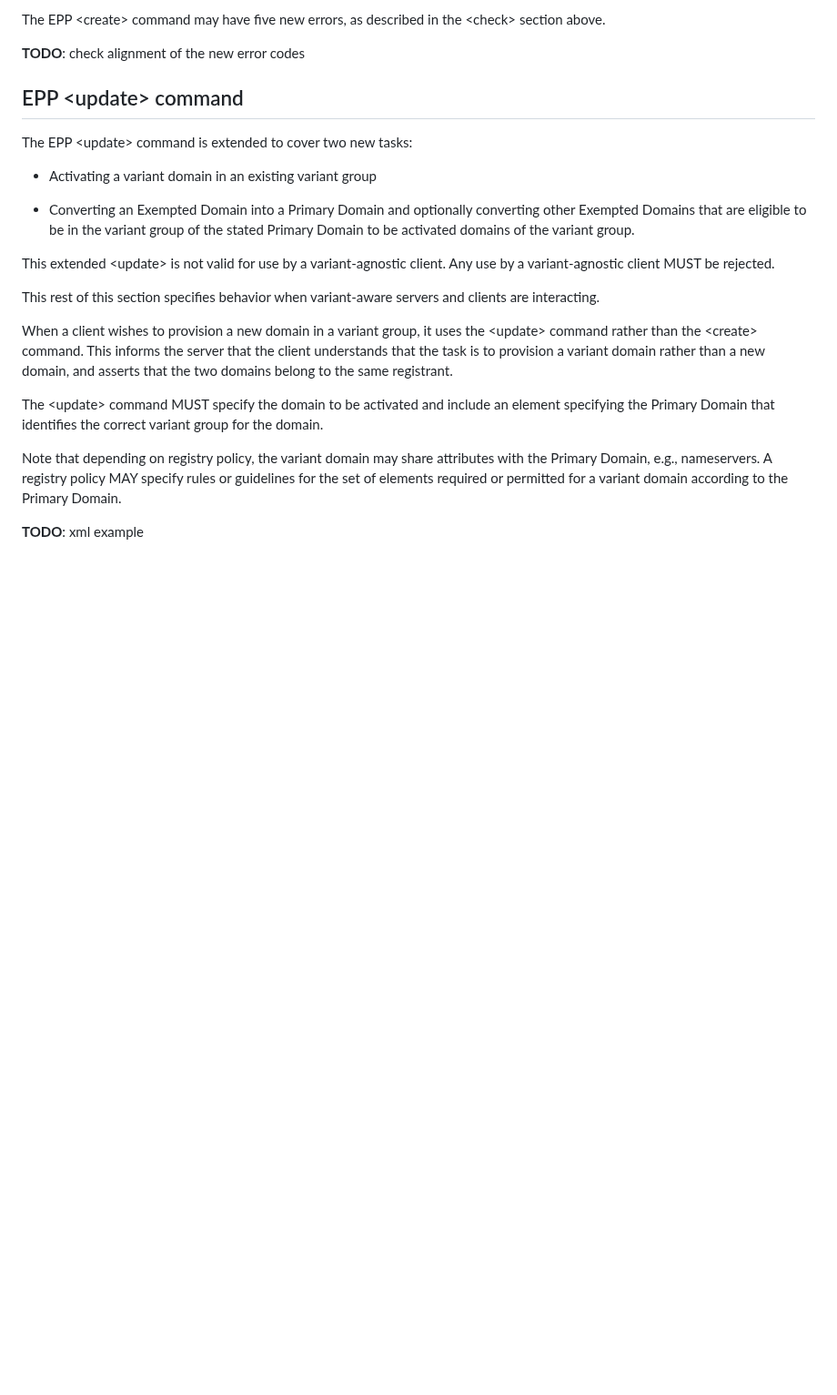
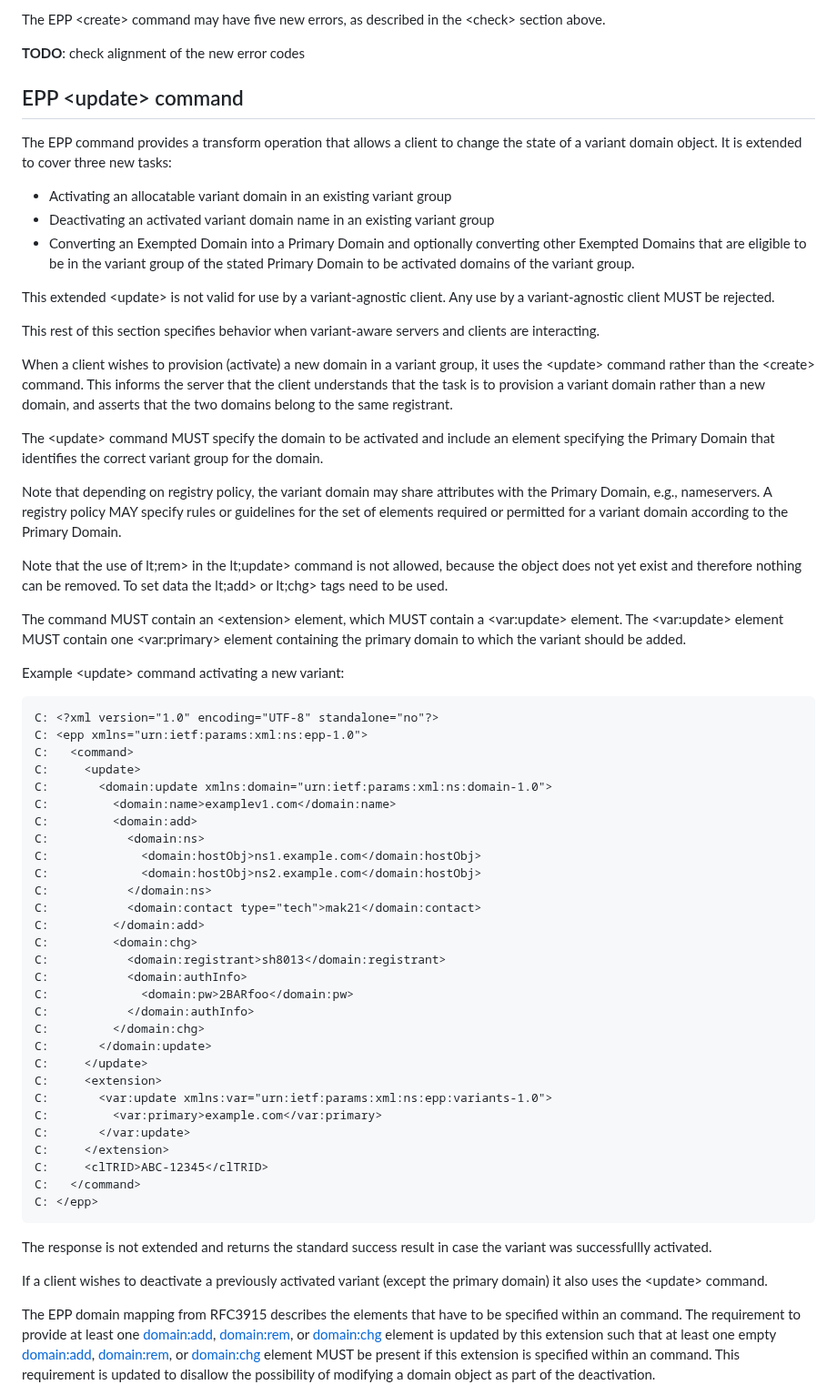
Before and after one commit to arnt/regext-epp-variants, a Markdown page: draft-galvin-regext-epp-variants.md, the part around one of its changes. Shown at 91% size. Drawn GitHub-style; blank space fills up the shorter version.

Commit message:
provide examples for the update command
Provide some examples for the update command, adjust some wording to include "deactivation" to the new goals of the update command.

```diff
--- a/draft-galvin-regext-epp-variants.md
+++ b/draft-galvin-regext-epp-variants.md
@@ -473,10 +473,12 @@ __TODO__: check alignment of the new error codes
 
 ## EPP &lt;update&gt; command
 
-The EPP &lt;update&gt; command is extended to cover two new tasks:
+The EPP <update> command provides a transform operation that allows a
+client to change the state of a variant domain object. It is extended
+to cover three new tasks:
 
-* Activating a variant domain in an existing variant group
-
+* Activating an allocatable variant domain in an existing variant group
+* Deactivating an activated variant domain name in an existing variant group
 * Converting an Exempted Domain into a Primary Domain and optionally
 converting other Exempted Domains that are eligible to be in the variant
 group of the stated Primary Domain to be activated domains of the
@@ -488,7 +490,7 @@ client. Any use by a variant-agnostic client MUST be rejected.
 This rest of this section specifies behavior when variant-aware
 servers and clients are interacting.
 
-When a client wishes to provision a new domain in a variant
+When a client wishes to provision (activate) a new domain in a variant
 group, it uses the &lt;update&gt; command rather than the
 &lt;create&gt; command. This informs the server that the client
 understands that the task is to provision a variant domain rather than
@@ -505,4 +507,61 @@ A registry policy MAY specify rules or guidelines for the
 set of elements required or permitted for a variant domain according to the
 Primary Domain.
 
-__TODO__: xml example
+Note that the use of lt;rem&gt; in the lt;update&gt; command is not
+allowed, because the object does not yet exist and therefore nothing
+can be removed. To set data the lt;add&gt; or lt;chg&gt; tags need
+to be used.
+
+The command MUST contain an &lt;extension&gt; element, which MUST contain a
+&lt;var:update&gt; element. The &lt;var:update&gt; element MUST contain one
+&lt;var:primary&gt; element containing the primary domain to which the
+variant should be added.
+
+Example &lt;update&gt; command activating a new variant:
+~~~~~~~~~~~
+C: <?xml version="1.0" encoding="UTF-8" standalone="no"?>
+C: <epp xmlns="urn:ietf:params:xml:ns:epp-1.0">
+C:   <command>
+C:     <update>
+C:       <domain:update xmlns:domain="urn:ietf:params:xml:ns:domain-1.0">
+C:         <domain:name>examplev1.com</domain:name>
+C:         <domain:add>
+C:           <domain:ns>
+C:             <domain:hostObj>ns1.example.com</domain:hostObj>
+C:             <domain:hostObj>ns2.example.com</domain:hostObj>
+C:           </domain:ns>
+C:           <domain:contact type="tech">mak21</domain:contact>
+C:         </domain:add>
+C:         <domain:chg>
+C:           <domain:registrant>sh8013</domain:registrant>
+C:           <domain:authInfo>
+C:             <domain:pw>2BARfoo</domain:pw>
+C:           </domain:authInfo>
+C:         </domain:chg>
+C:       </domain:update>
+C:     </update>
+C:     <extension>
+C:       <var:update xmlns:var="urn:ietf:params:xml:ns:epp:variants-1.0">
+C:         <var:primary>example.com</var:primary>
+C:       </var:update>
+C:     </extension>
+C:     <clTRID>ABC-12345</clTRID>
+C:   </command>
+C: </epp>
+~~~~~~~~~~~
+
+The response is not extended and returns the standard success result in case
+the variant was successfullly activated.
+
+If a client wishes to deactivate a previously activated variant (except the
+primary domain) it also uses the  &lt;update&gt; command.
+
+The EPP domain mapping from RFC3915 describes the elements that
+have to be specified within an <update> command.  The requirement to
+provide at least one <domain:add>, <domain:rem>, or <domain:chg>
+element is updated by this extension such that at least one empty
+<domain:add>, <domain:rem>, or <domain:chg> element MUST be present
+if this extension is specified within an <update> command.  This
+requirement is updated to disallow the possibility of modifying a
+domain object as part of the deactivation.
+
```
Also changed, not shown: other parts of draft-galvin-regext-epp-variants.md (+28 -1 lines).
